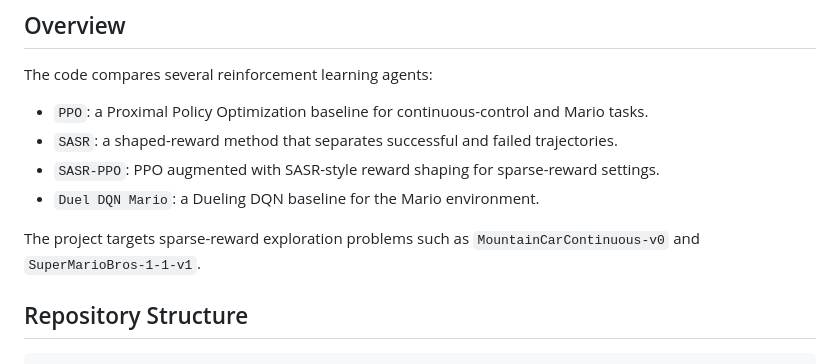
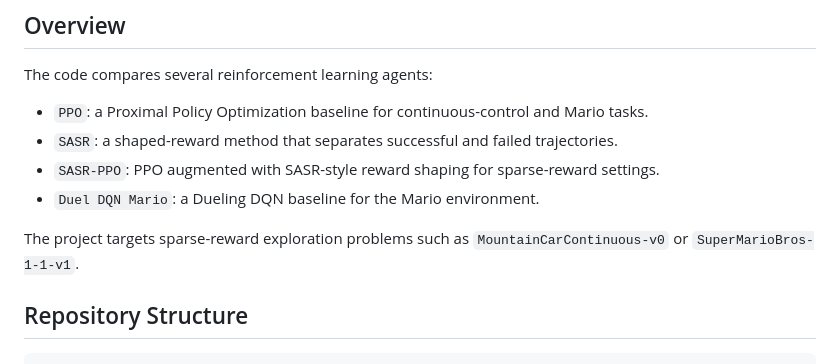
Before and after one commit to 1563245379/COMP579_project, a Markdown page: README.md, the part around the change. Rendered like a GitHub page.

```diff
--- a/README.md
+++ b/README.md
@@ -11,7 +11,7 @@ The code compares several reinforcement learning agents:
 - `SASR-PPO`: PPO augmented with SASR-style reward shaping for sparse-reward settings.
 - `Duel DQN Mario`: a Dueling DQN baseline for the Mario environment.
 
-The project targets sparse-reward exploration problems such as `MountainCarContinuous-v0` and `SuperMarioBros-1-1-v1`.
+The project targets sparse-reward exploration problems such as `MountainCarContinuous-v0` or `SuperMarioBros-1-1-v1`.
 
 ## Repository Structure
 
```
